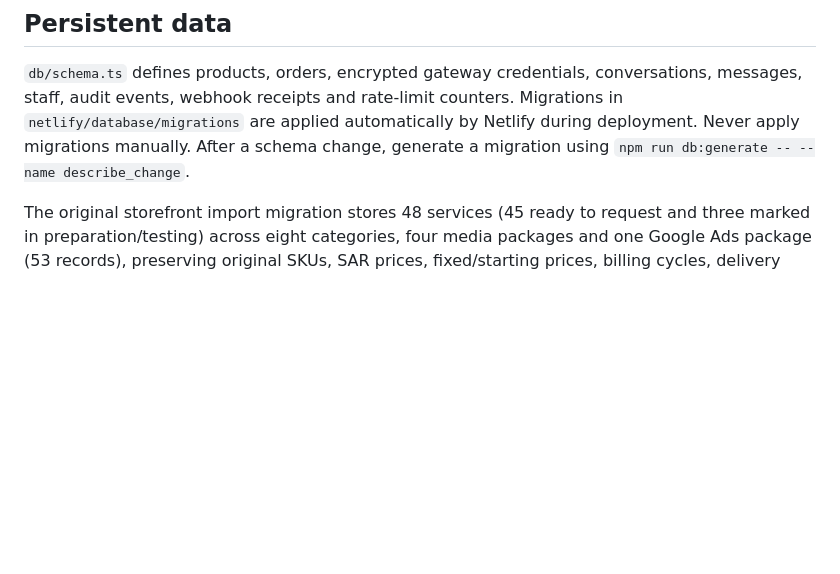
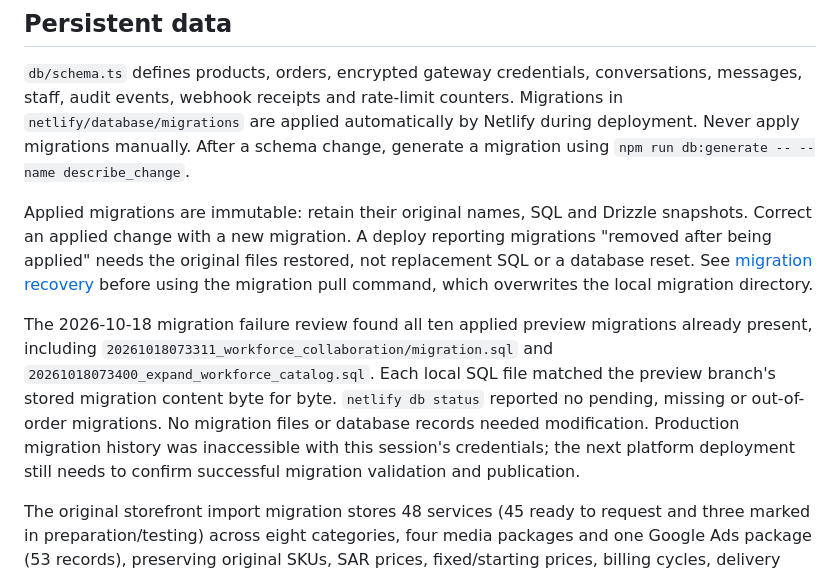
Before and after one commit to finance538/oneshot-hub-ai, a Markdown page: README.md, the part around the change. Rendered like a GitHub page; blank space fills up the shorter version.

Commit message:
Netlify deploy error due to missing migration files (6ad495db80f8352da80a988a)

```diff
--- a/README.md
+++ b/README.md
@@ -18,6 +18,10 @@ The template service was unavailable, so the application was assembled directly
 ## Persistent data
 
 `db/schema.ts` defines products, orders, encrypted gateway credentials, conversations, messages, staff, audit events, webhook receipts and rate-limit counters. Migrations in `netlify/database/migrations` are applied automatically by Netlify during deployment. Never apply migrations manually. After a schema change, generate a migration using `npm run db:generate -- --name describe_change`.
+
+Applied migrations are immutable: retain their original names, SQL and Drizzle snapshots. Correct an applied change with a new migration. A deploy reporting migrations "removed after being applied" needs the original files restored, not replacement SQL or a database reset. See [migration recovery](docs/deployment.md#recovering-missing-applied-migrations) before using the migration pull command, which overwrites the local migration directory.
+
+The 2026-10-18 migration failure review found all ten applied preview migrations already present, including `20261018073311_workforce_collaboration/migration.sql` and `20261018073400_expand_workforce_catalog.sql`. Each local SQL file matched the preview branch's stored migration content byte for byte. `netlify db status` reported no pending, missing or out-of-order migrations. No migration files or database records needed modification. Production migration history was inaccessible with this session's credentials; the next platform deployment still needs to confirm successful migration validation and publication.
 
 The original storefront import migration stores 48 services (45 ready to request and three marked in preparation/testing) across eight categories, four media packages and one Google Ads package (53 records), preserving original SKUs, SAR prices, fixed/starting prices, billing cycles, delivery windows, revisions, scope, exclusions and English copy. Complete source content is retained in the typed `products.catalog_details` JSONB column; names, amounts and currency in the existing product columns remain authoritative. The four superseded USD listings are deactivated, not deleted, preserving historical order references. This is public business catalog content, not simulated operational data. No orders, payment successes, staff, conversations or revenue are fabricated. Revenue counts only live orders confirmed by a signed callback, grouped by currency. The UI shows actual loading, empty, authorization and service-error states.
 
```
Also changed, not shown: docs/deployment.md (+14 -0 lines).
